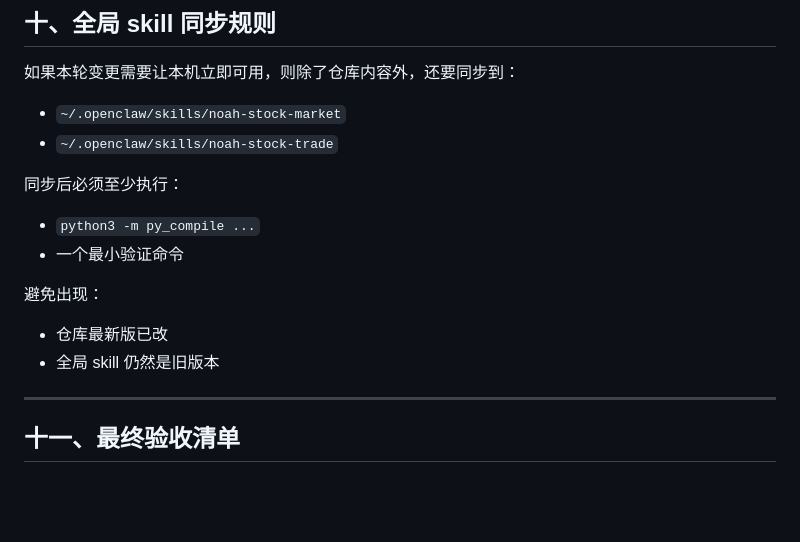
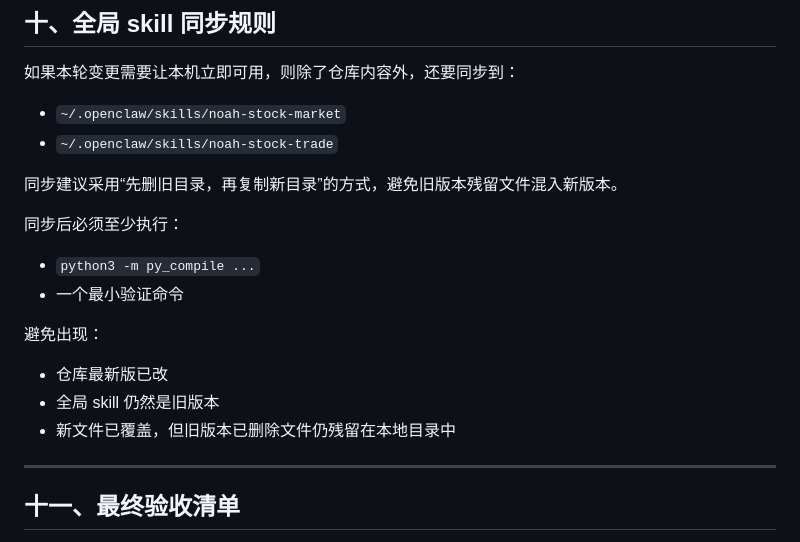
Before and after one commit to xuyun9160-lgtm/noah-agent-skills, a Markdown page: RELEASE_WORKFLOW.md, the part around the change. GitHub-like rendering; blank space fills up the shorter version.

```diff
--- a/RELEASE_WORKFLOW.md
+++ b/RELEASE_WORKFLOW.md
@@ -315,6 +315,8 @@ cd noah-agent-skills-installer-test
 - `~/.openclaw/skills/noah-stock-market`
 - `~/.openclaw/skills/noah-stock-trade`
 
+同步建议采用“先删旧目录，再复制新目录”的方式，避免旧版本残留文件混入新版本。
+
 同步后必须至少执行：
 - `python3 -m py_compile ...`
 - 一个最小验证命令
@@ -322,6 +324,7 @@ cd noah-agent-skills-installer-test
 避免出现：
 - 仓库最新版已改
 - 全局 skill 仍然是旧版本
+- 新文件已覆盖，但旧版本已删除文件仍残留在本地目录中
 
 ---
 
```
Also changed, not shown: INSTALL.md (+14 -0 lines), noah-module-skill-builder/SKILL.md (+5 -0 lines).
